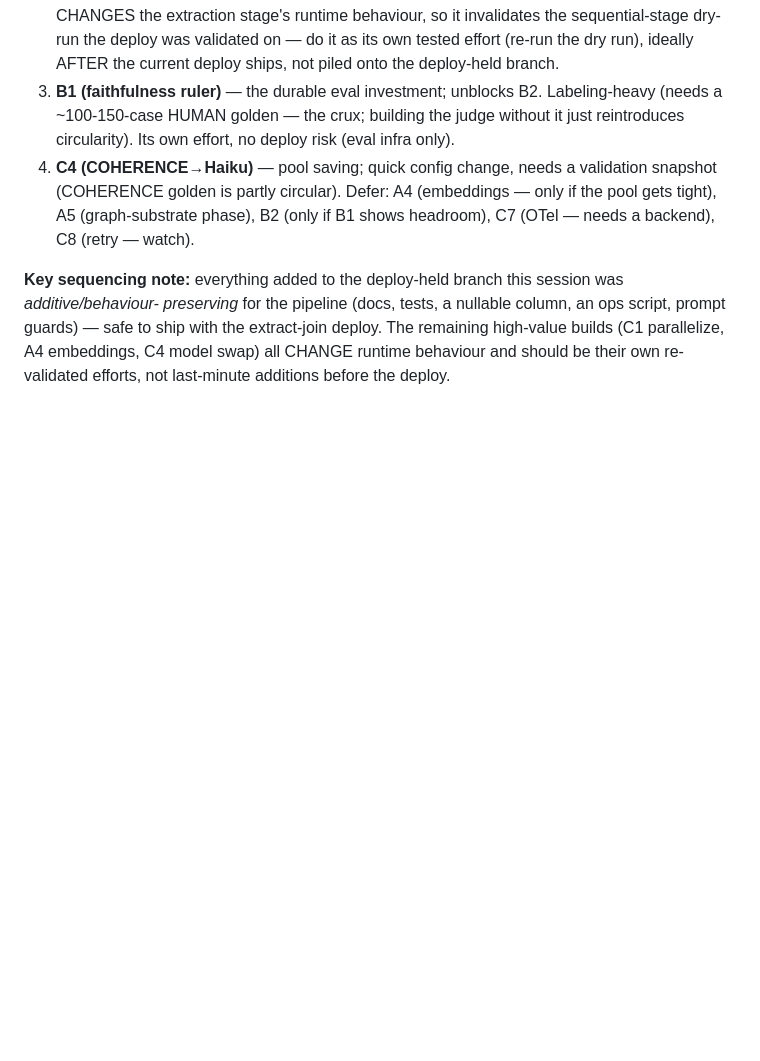
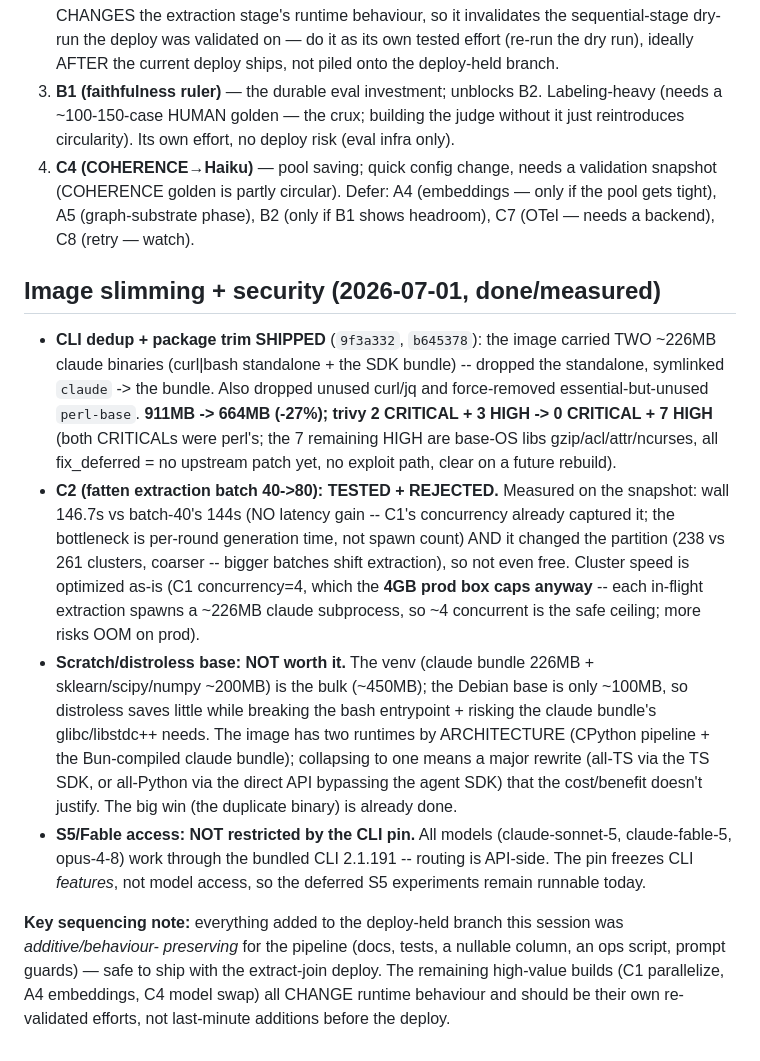
Before and after one commit to SeanLF/claude-rss-news-digest, a Markdown page: docs/2026-07-01-improvement-roadmap.md, the part around the change. Rendered like a GitHub page; blank space fills up the shorter version.

Commit message:
docs(curation): record image-slim + C2/scratch-image findings
- Image slimming shipped (911->664MB, 0 CRITICAL vulns) via CLI dedup + curl/jq +
  perl-base removal.
- C2 (fatten extraction batch) TESTED + REJECTED: no latency gain (146.7 vs 144s --
  C1 concurrency already captured it) and it shifts the partition. Cluster speed is
  optimized as-is; concurrency is capped by the 4GB prod box (each in-flight call
  spawns a ~226MB claude subprocess), so ~4 is the safe ceiling.
- Scratch/distroless: not worth it -- the venv (claude bundle + sklearn) is the bulk;
  the two runtimes (CPython + the Bun-compiled claude bundle) are architectural, and
  collapsing to one is a major rewrite the payoff doesn't justify.
- The SDK pin does NOT restrict model access: Sonnet 5 / Fable 5 / Opus 4.8 all work
  through the bundled CLI (routing is API-side); the pin only freezes CLI features.

Co-Authored-By: Claude Opus 4.8 (1M context) <noreply@anthropic.com>
Claude-Session: https://claude.ai/code/session_01VBeK68QF2jnW4gag33Z9Tv

```diff
--- a/docs/2026-07-01-improvement-roadmap.md
+++ b/docs/2026-07-01-improvement-roadmap.md
@@ -158,6 +158,29 @@ Refs: Agent SDK observability docs · Claude Code prompt-caching docs · CC chan
 Defer: A4 (embeddings — only if the pool gets tight), A5 (graph-substrate phase), B2 (only if B1 shows
 headroom), C7 (OTel — needs a backend), C8 (retry — watch).
 
+## Image slimming + security (2026-07-01, done/measured)
+- **CLI dedup + package trim SHIPPED** (`9f3a332`, `b645378`): the image carried TWO ~226MB claude
+  binaries (curl|bash standalone + the SDK bundle) -- dropped the standalone, symlinked `claude` ->
+  the bundle. Also dropped unused curl/jq and force-removed essential-but-unused `perl-base`.
+  **911MB -> 664MB (-27%); trivy 2 CRITICAL + 3 HIGH -> 0 CRITICAL + 7 HIGH** (both CRITICALs were
+  perl's; the 7 remaining HIGH are base-OS libs gzip/acl/attr/ncurses, all fix_deferred = no upstream
+  patch yet, no exploit path, clear on a future rebuild).
+- **C2 (fatten extraction batch 40->80): TESTED + REJECTED.** Measured on the snapshot: wall 146.7s
+  vs batch-40's 144s (NO latency gain -- C1's concurrency already captured it; the bottleneck is
+  per-round generation time, not spawn count) AND it changed the partition (238 vs 261 clusters,
+  coarser -- bigger batches shift extraction), so not even free. Cluster speed is optimized as-is
+  (C1 concurrency=4, which the **4GB prod box caps anyway** -- each in-flight extraction spawns a
+  ~226MB claude subprocess, so ~4 concurrent is the safe ceiling; more risks OOM on prod).
+- **Scratch/distroless base: NOT worth it.** The venv (claude bundle 226MB + sklearn/scipy/numpy
+  ~200MB) is the bulk (~450MB); the Debian base is only ~100MB, so distroless saves little while
+  breaking the bash entrypoint + risking the claude bundle's glibc/libstdc++ needs. The image has
+  two runtimes by ARCHITECTURE (CPython pipeline + the Bun-compiled claude bundle); collapsing to
+  one means a major rewrite (all-TS via the TS SDK, or all-Python via the direct API bypassing the
+  agent SDK) that the cost/benefit doesn't justify. The big win (the duplicate binary) is already done.
+- **S5/Fable access: NOT restricted by the CLI pin.** All models (claude-sonnet-5, claude-fable-5,
+  opus-4-8) work through the bundled CLI 2.1.191 -- routing is API-side. The pin freezes CLI
+  *features*, not model access, so the deferred S5 experiments remain runnable today.
+
 **Key sequencing note:** everything added to the deploy-held branch this session was *additive/behaviour-
 preserving* for the pipeline (docs, tests, a nullable column, an ops script, prompt guards) — safe to
 ship with the extract-join deploy. The remaining high-value builds (C1 parallelize, A4 embeddings, C4
```
